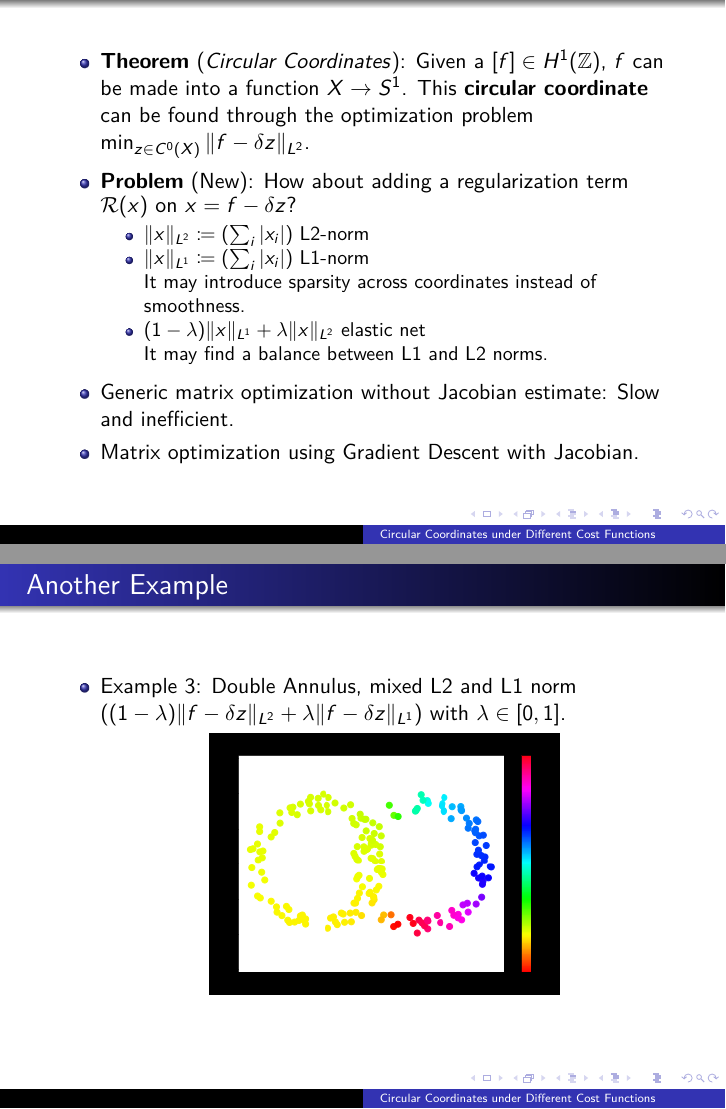
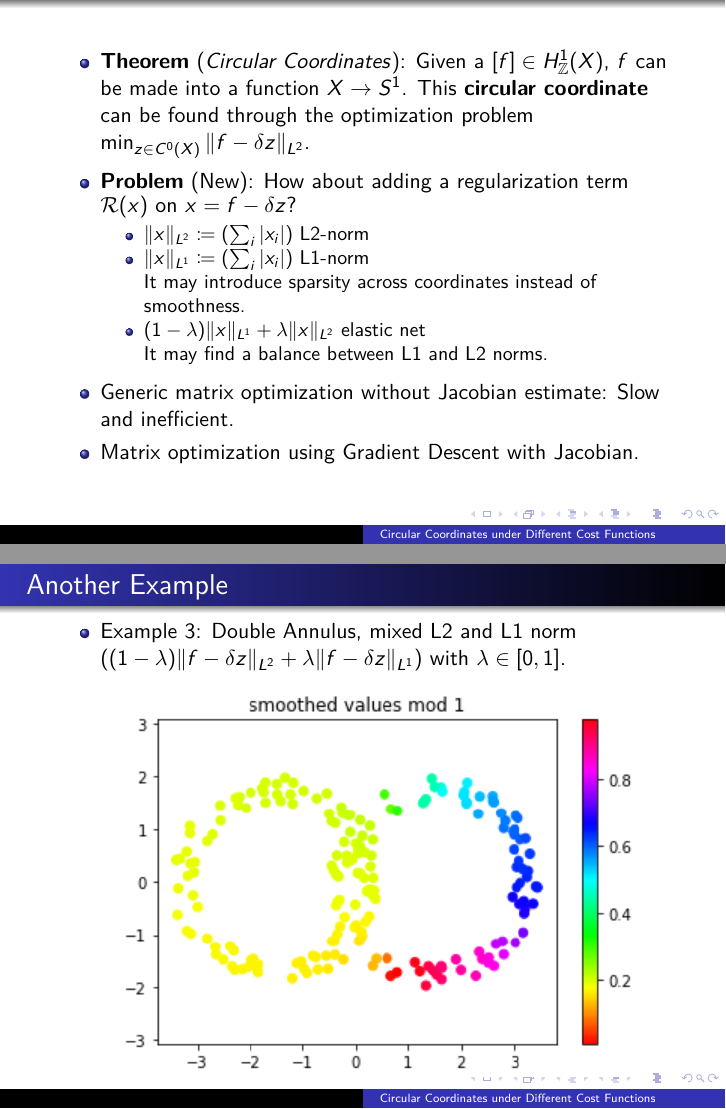
Before and after one commit to michiexile/icerm-tda-2019-08, LaTeX slides (slides/slides_group8.tex): pages 3 and 6 of 6, joined at a grey line. Compiled offline with pdfLaTeX.

Commit message:
final slide
final slide

```diff
--- a/slides/slides_group8.tex
+++ b/slides/slides_group8.tex
@@ -61,7 +61,7 @@ then the coboundary operator is like ``anti-derivation''.
 
 \begin{frame}
 \begin{itemize}
-\item \textbf{Theorem} (\textit{Circular Coordinates}): Given a $[f]\in H^{1}(\mathbb{Z})$, $f$ can
+\item \textbf{Theorem} (\textit{Circular Coordinates}): Given a $[f]\in H^{1}_{\mathbb{Z}}(X)$, $f$ can
 be made into a function $X\rightarrow S^{1}$. This \textbf{circular
 coordinate} can be found through the optimization problem $\min_{z\in C^{0}(X)}\|f-\delta z\|_{L^{2}}$.\\
 %
@@ -123,7 +123,7 @@ coordinate} can be found through the optimization problem $\min_{z\in C^{0}(X)}\
 \begin{itemize}
 \item Example 3: Double Annulus, mixed L2 and L1 norm ($(1-\lambda)\|f-\delta z\|_{L^{2}}+\lambda\|f-\delta z\|_{L^{1}}$) with $\lambda\in[0,1]$.\\
 \begin{center}
-\includegraphics[scale=0.66]{pasted10}
+\includegraphics[scale=0.66]{DoubleAnn}
 \end{center}
 \end{itemize}
 \end{frame}
```
Also changed, not shown: slides/DoubleAnn.PNG (added), slides/slides_group8.pdf, 1 other file.
